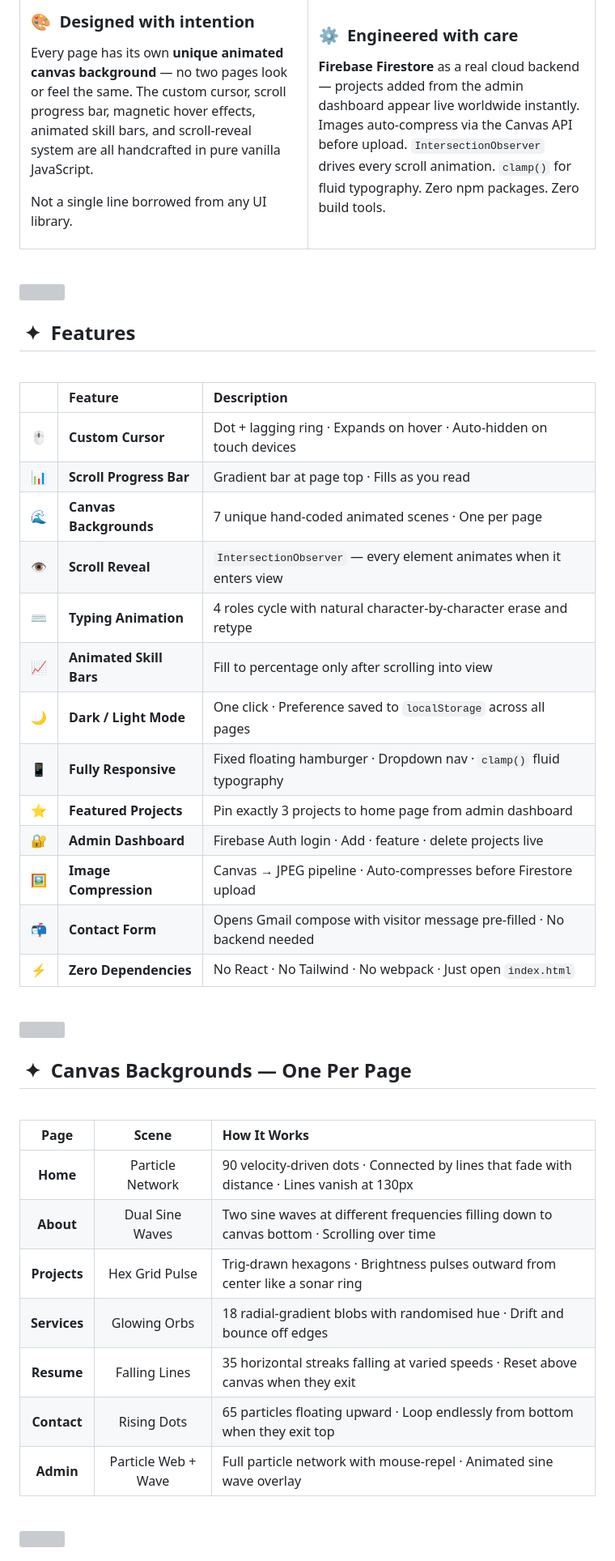
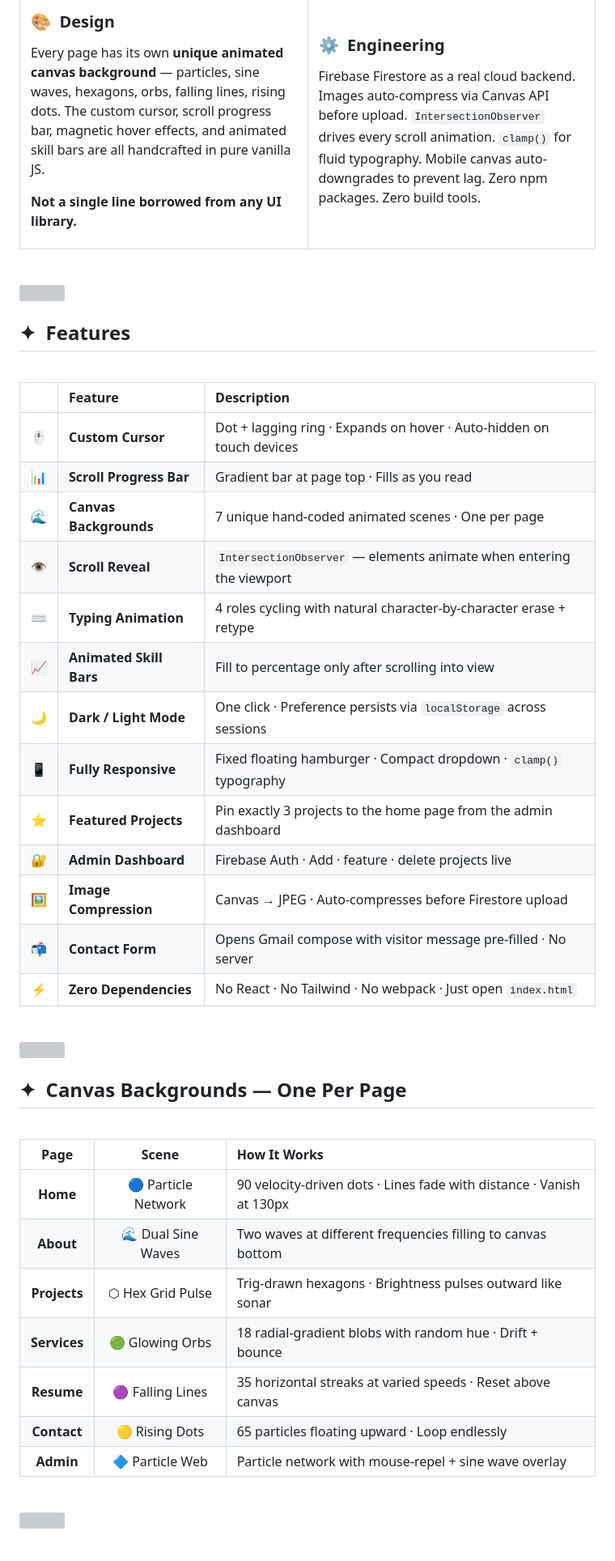
Before and after one commit to hell-codes/prabinyadav.github.io, a Markdown page: README.md, the part around one of its changes. Shown at 81% size. Rendered like a GitHub page; grey boxes are pictures that could not be loaded.

Commit message:
Update README with new badge styles and content

```diff
--- a/README.md
+++ b/README.md
@@ -57,18 +52,18 @@
 <tr>
 <td width="50%" valign="top">
 
-### 🎨 &nbsp;Designed with intention
+### 🎨 &nbsp;Design
 
-Every page has its own **unique animated canvas background** — no two pages look or feel the same. The custom cursor, scroll progress bar, magnetic hover effects, animated skill bars, and scroll-reveal system are all handcrafted in pure vanilla JavaScript.
+Every page has its own **unique animated canvas background** — particles, sine waves, hexagons, orbs, falling lines, rising dots. The custom cursor, scroll progress bar, magnetic hover effects, and animated skill bars are all handcrafted in pure vanilla JS.
 
-Not a single line borrowed from any UI library.
+**Not a single line borrowed from any UI library.**
 
 </td>
 <td width="50%" valign="top">
 
-### ⚙️ &nbsp;Engineered with care
+### ⚙️ &nbsp;Engineering
 
-**Firebase Firestore** as a real cloud backend — projects added from the admin dashboard appear live worldwide instantly. Images auto-compress via the Canvas API before upload. `IntersectionObserver` drives every scroll animation. `clamp()` for fluid typography. Zero npm packages. Zero build tools.
+Firebase Firestore as a real cloud backend. Images auto-compress via Canvas API before upload. `IntersectionObserver` drives every scroll animation. `clamp()` for fluid typography. Mobile canvas auto-downgrades to prevent lag. Zero npm packages. Zero build tools.
 
 </td>
 </tr>
@@ -80,7 +75,7 @@ Not a single line borrowed from any UI library.
 
 <br/>
 
-## &nbsp;✦&nbsp; Features
+## ✦ &nbsp;Features
 
 <br/>
 
@@ -91,15 +86,15 @@ Not a single line borrowed from any UI library.
 | 🖱️ | **Custom Cursor** | Dot + lagging ring · Expands on hover · Auto-hidden on touch devices |
 | 📊 | **Scroll Progress Bar** | Gradient bar at page top · Fills as you read |
 | 🌊 | **Canvas Backgrounds** | 7 unique hand-coded animated scenes · One per page |
-| 👁️ | **Scroll Reveal** | `IntersectionObserver` — every element animates when it enters view |
-| ⌨️ | **Typing Animation** | 4 roles cycle with natural character-by-character erase and retype |
+| 👁️ | **Scroll Reveal** | `IntersectionObserver` — elements animate when entering the viewport |
+| ⌨️ | **Typing Animation** | 4 roles cycling with natural character-by-character erase + retype |
 | 📈 | **Animated Skill Bars** | Fill to percentage only after scrolling into view |
-| 🌙 | **Dark / Light Mode** | One click · Preference saved to `localStorage` across all pages |
-| 📱 | **Fully Responsive** | Fixed floating hamburger · Dropdown nav · `clamp()` fluid typography |
-| ⭐ | **Featured Projects** | Pin exactly 3 projects to home page from admin dashboard |
-| 🔐 | **Admin Dashboard** | Firebase Auth login · Add · feature · delete projects live |
-| 🖼️ | **Image Compression** | Canvas → JPEG pipeline · Auto-compresses before Firestore upload |
-| 📬 | **Contact Form** | Opens Gmail compose with visitor message pre-filled · No backend needed |
+| 🌙 | **Dark / Light Mode** | One click · Preference persists via `localStorage` across sessions |
+| 📱 | **Fully Responsive** | Fixed floating hamburger · Compact dropdown · `clamp()` typography |
+| ⭐ | **Featured Projects** | Pin exactly 3 projects to the home page from the admin dashboard |
+| 🔐 | **Admin Dashboard** | Firebase Auth · Add · feature · delete projects live |
+| 🖼️ | **Image Compression** | Canvas → JPEG · Auto-compresses before Firestore upload |
+| 📬 | **Contact Form** | Opens Gmail compose with visitor message pre-filled · No server |
 | ⚡ | **Zero Dependencies** | No React · No Tailwind · No webpack · Just open `index.html` |
 
 </div>
@@ -110,7 +105,7 @@ Not a single line borrowed from any UI library.
 
 <br/>
 
-## &nbsp;✦&nbsp; Canvas Backgrounds — One Per Page
+## ✦ &nbsp;Canvas Backgrounds — One Per Page
 
 <br/>
 
@@ -118,13 +113,13 @@ Not a single line borrowed from any UI library.
 
 | Page | Scene | How It Works |
 |:----:|:-----:|:-------------|
-| **Home** | Particle Network | 90 velocity-driven dots · Connected by lines that fade with distance · Lines vanish at 130px |
-| **About** | Dual Sine Waves | Two sine waves at different frequencies filling down to canvas bottom · Scrolling over time |
-| **Projects** | Hex Grid Pulse | Trig-drawn hexagons · Brightness pulses outward from center like a sonar ring |
-| **Services** | Glowing Orbs | 18 radial-gradient blobs with randomised hue · Drift and bounce off edges |
-| **Resume** | Falling Lines | 35 horizontal streaks falling at varied speeds · Reset above canvas when they exit |
-| **Contact** | Rising Dots | 65 particles floating upward · Loop endlessly from bottom when they exit top |
-| **Admin** | Particle Web + Wave | Full particle network with mouse-repel · Animated sine wave overlay |
+| **Home** | 🔵 Particle Network | 90 velocity-driven dots · Lines fade with distance · Vanish at 130px |
+| **About** | 🌊 Dual Sine Waves | Two waves at different frequencies filling to canvas bottom |
+| **Projects** | ⬡ Hex Grid Pulse | Trig-drawn hexagons · Brightness pulses outward like sonar |
+| **Services** | 🟢 Glowing Orbs | 18 radial-gradient blobs with random hue · Drift + bounce |
+| **Resume** | 🟣 Falling Lines | 35 horizontal streaks at varied speeds · Reset above canvas |
+| **Contact** | 🟡 Rising Dots | 65 particles floating upward · Loop endlessly |
+| **Admin** | 🔷 Particle Web | Particle network with mouse-repel + sine wave overlay |
 
 </div>
 
```
Also changed, not shown: other parts of README.md (+84 -105 lines).
